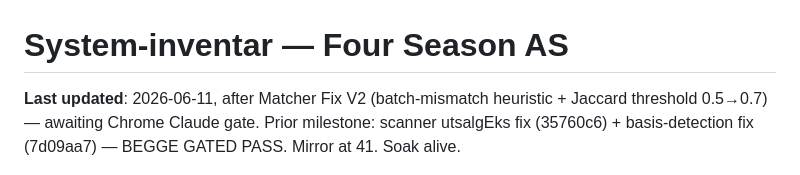
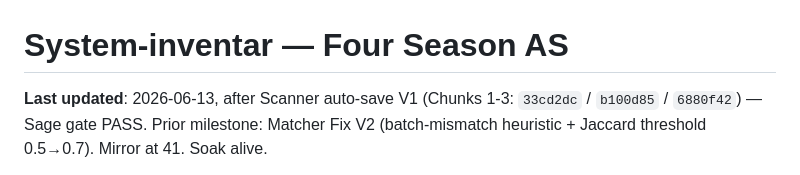
Before and after one commit to Sirrha/four-season-profit, a Markdown page: docs/system-inventory.md, the part around one of its changes. Rendered like a GitHub page.

Commit message:
docs(inventory): scanner auto-save V1 (Chunks 1-3) shipped 2026-06-13

```diff
--- a/docs/system-inventory.md
+++ b/docs/system-inventory.md
@@ -1,4 +1,4 @@
 # System-inventar — Four Season AS
 
-**Last updated**: 2026-06-11, after Matcher Fix V2 (batch-mismatch heuristic + Jaccard threshold 0.5→0.7) — awaiting Chrome Claude gate. Prior milestone: scanner utsalgEks fix (35760c6) + basis-detection fix (7d09aa7) — BEGGE GATED PASS. Mirror at 41. Soak alive.
+**Last updated**: 2026-06-13, after Scanner auto-save V1 (Chunks 1-3: `33cd2dc` / `b100d85` / `6880f42`) — Sage gate PASS. Prior milestone: Matcher Fix V2 (batch-mismatch heuristic + Jaccard threshold 0.5→0.7). Mirror at 41. Soak alive.
 
```
Also changed, not shown: other parts of docs/system-inventory.md (+2 -1 lines).
